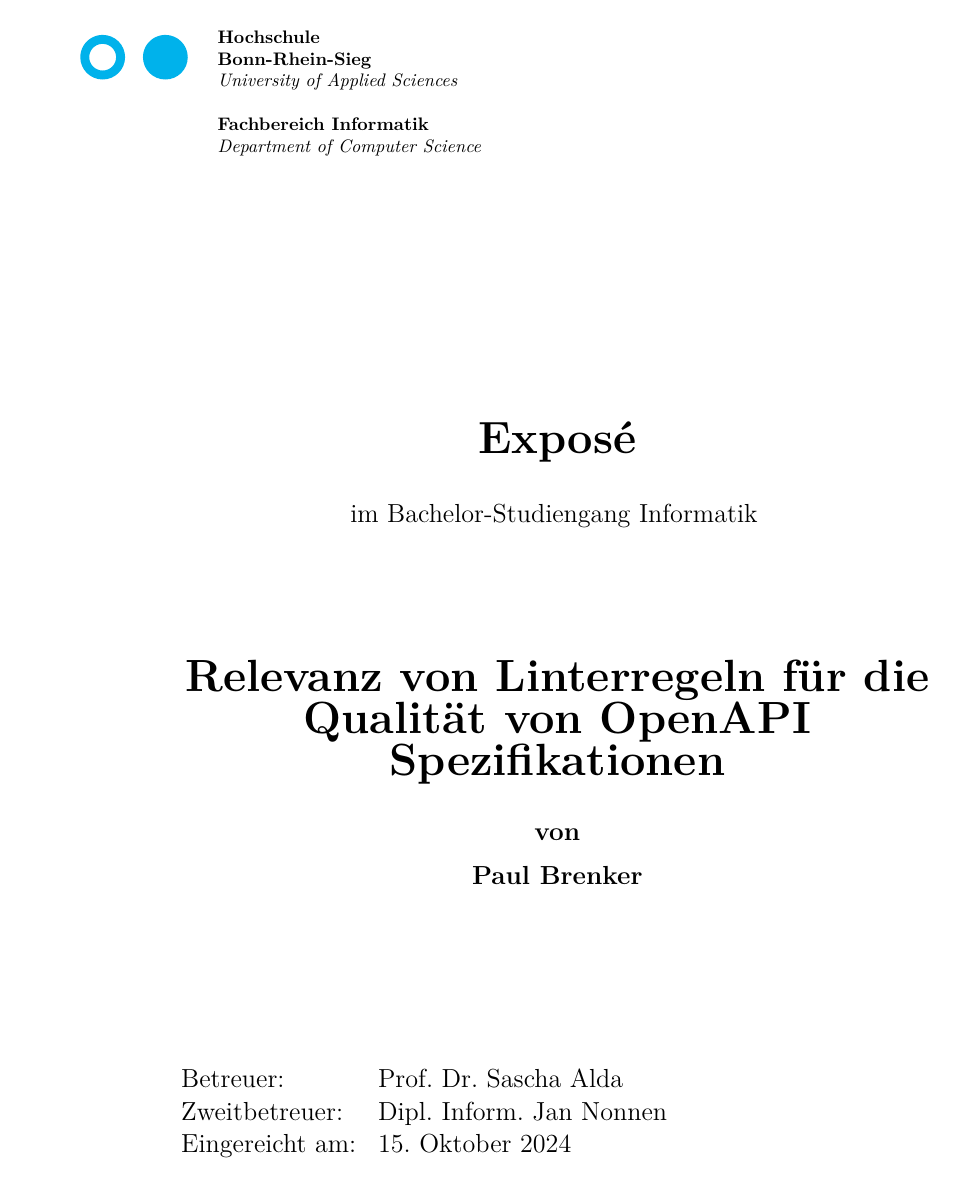
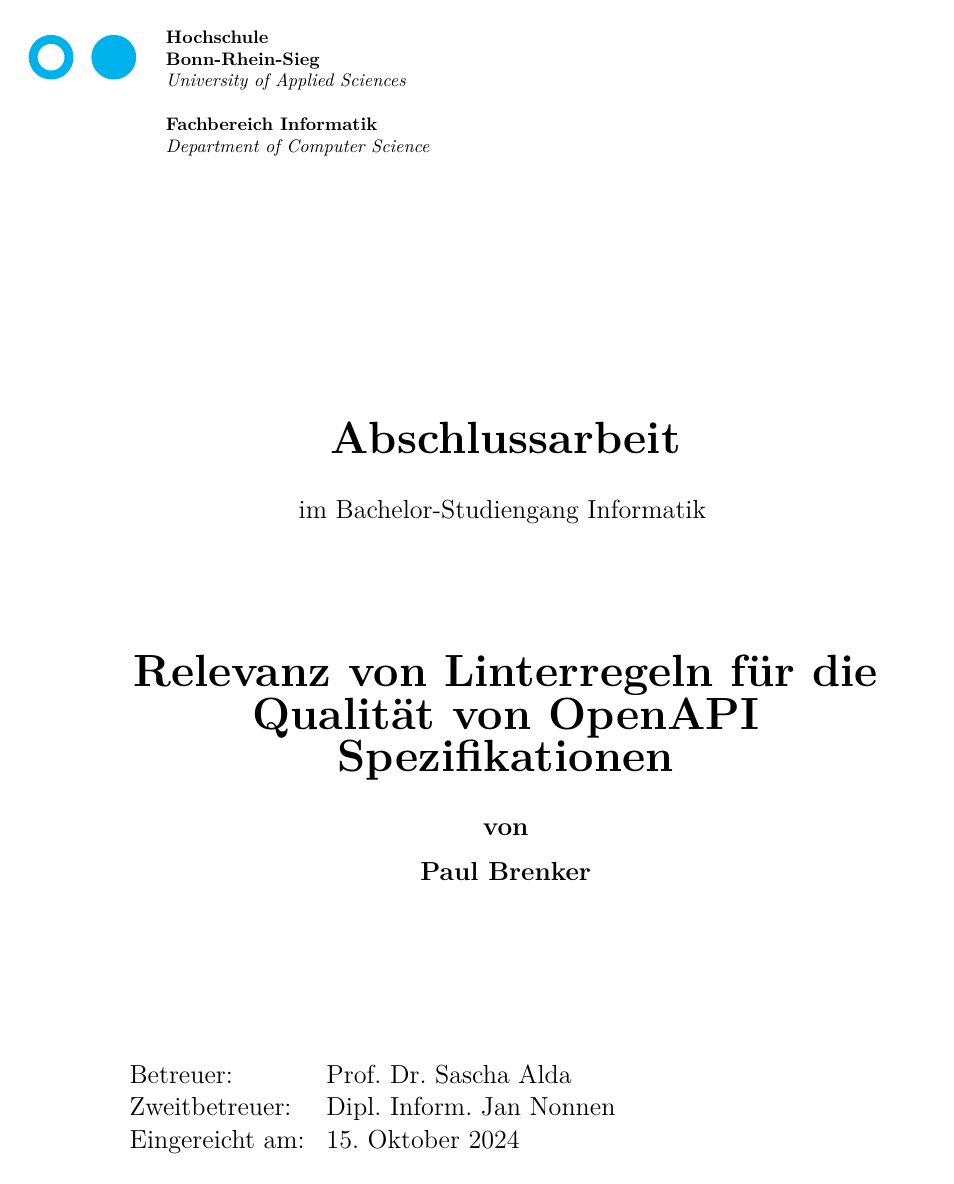
Before and after one commit to paulbrenker/thesis, a LaTeX document (tex/main.tex, which reads tex/meta.tex, tex/style/hbrs.sty): page 1 of 4. Compiled offline with XeLaTeX.

Commit message:
style changes in LaTeX

```diff
--- a/tex/meta.tex
+++ b/tex/meta.tex
@@ -9,7 +9,7 @@
 \newcommand{\ThesisSubject}{}
 \newcommand{\ThesisStudyCourse}{Computer Science}
 \newcommand{\ThesisStudyCourseGerman}{Informatik}
-\newcommand{\ThesisSubjectType}{Exposé}
+\newcommand{\ThesisSubjectType}{Abschlussarbeit}
 \newcommand{\ThesisSupervisorFirst}{Prof. Dr. Sascha Alda}
 \newcommand{\ThesisSupervisorSecond}{Dipl. Inform. Jan Nonnen}
 \newcommand{\ThesisSupervisorExternal}{}
--- a/tex/style/hbrs.sty
+++ b/tex/style/hbrs.sty
@@ -49,7 +49,7 @@
 
 % German language package and and margins
 \usepackage[ngerman]{babel}
-\usepackage[paper=a4paper,left=40mm,right=20mm,top=25mm,bottom=20mm]{geometry}
+\usepackage[paper=a4paper,left=30mm,right=30mm,top=25mm,bottom=20mm]{geometry}
 \setlength{\footskip}{6mm} % distance pagenumber and text
 
 
```
